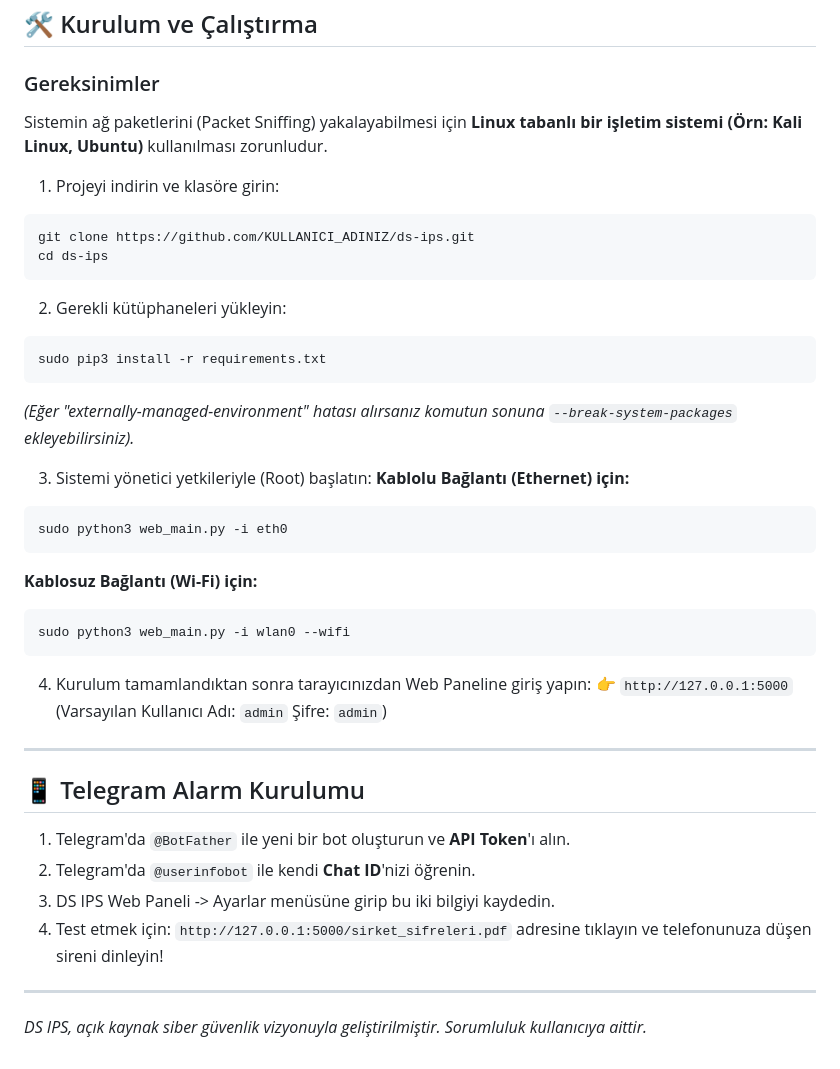
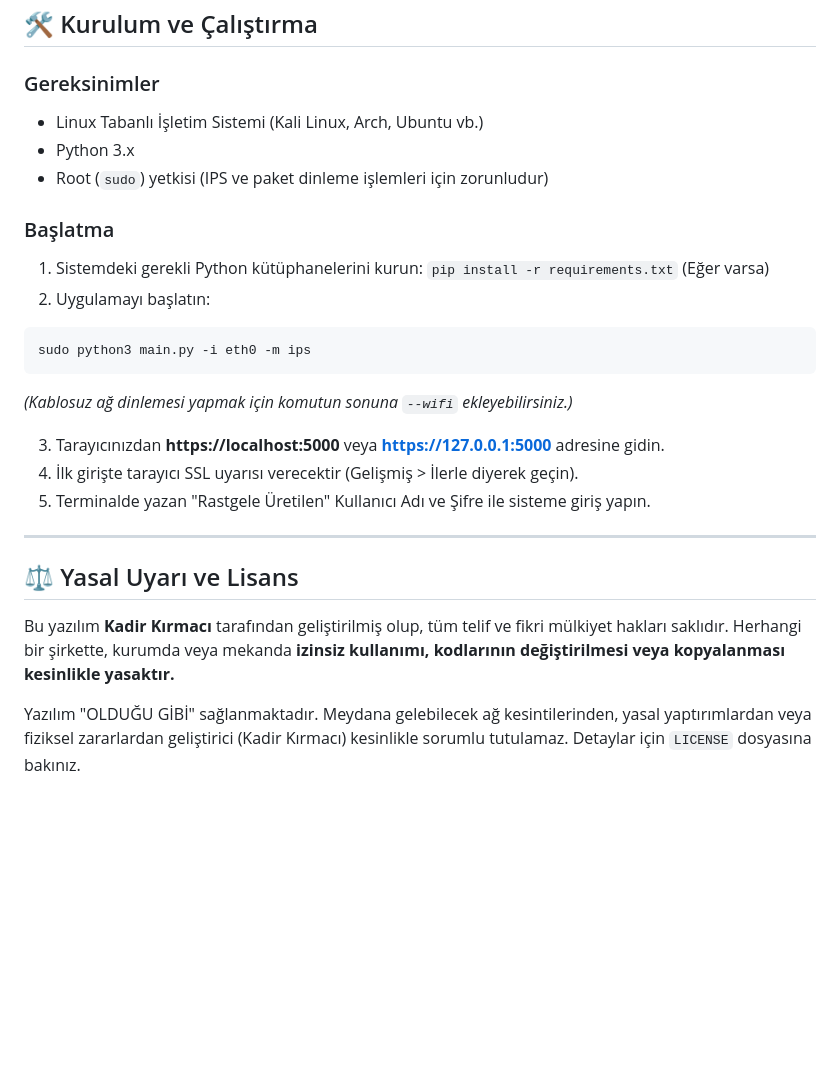
Before and after one commit to Saykopatkhan/DS-PS-, a Markdown page: README.md, the part around one of its changes. Rendered like a GitHub page; blank space fills up the shorter version.

````diff
--- a/README.md
+++ b/README.md
@@ -38,40 +55,25 @@ DS IPS, sıradan bir izleme aracı (IDS) olmaktan öte, ağa giren saldırganı
 ## 🛠️ Kurulum ve Çalıştırma
 
 ### Gereksinimler
-Sistemin ağ paketlerini (Packet Sniffing) yakalayabilmesi için **Linux tabanlı bir işletim sistemi (Örn: Kali Linux, Ubuntu)** kullanılması zorunludur.
+- Linux Tabanlı İşletim Sistemi (Kali Linux, Arch, Ubuntu vb.)
+- Python 3.x
+- Root (`sudo`) yetkisi (IPS ve paket dinleme işlemleri için zorunludur)
 
-1. Projeyi indirin ve klasöre girin:
+### Başlatma
+1. Sistemdeki gerekli Python kütüphanelerini kurun: `pip install -r requirements.txt` (Eğer varsa)
+2. Uygulamayı başlatın:
 ```bash
-git clone https://github.com/KULLANICI_ADINIZ/ds-ips.git
-cd ds-ips
+sudo python3 main.py -i eth0 -m ips
 ```
+*(Kablosuz ağ dinlemesi yapmak için komutun sonuna `--wifi` ekleyebilirsiniz.)*
 
-2. Gerekli kütüphaneleri yükleyin:
-```bash
-sudo pip3 install -r requirements.txt
-```
-*(Eğer "externally-managed-environment" hatası alırsanız komutun sonuna `--break-system-packages` ekleyebilirsiniz).*
-
-3. Sistemi yönetici yetkileriyle (Root) başlatın:
-**Kablolu Bağlantı (Ethernet) için:**
-```bash
-sudo python3 web_main.py -i eth0
-```
-**Kablosuz Bağlantı (Wi-Fi) için:**
-```bash
-sudo python3 web_main.py -i wlan0 --wifi
-```
-
-4. Kurulum tamamlandıktan sonra tarayıcınızdan Web Paneline giriş yapın:
-👉 `http://127.0.0.1:5000` (Varsayılan Kullanıcı Adı: `admin` Şifre: `admin`)
+3. Tarayıcınızdan **https://localhost:5000** veya **https://127.0.0.1:5000** adresine gidin.
+4. İlk girişte tarayıcı SSL uyarısı verecektir (Gelişmiş > İlerle diyerek geçin).
+5. Terminalde yazan "Rastgele Üretilen" Kullanıcı Adı ve Şifre ile sisteme giriş yapın.
 
 ---
 
-## 📱 Telegram Alarm Kurulumu
-1. Telegram'da `@BotFather` ile yeni bir bot oluşturun ve **API Token**'ı alın.
-2. Telegram'da `@userinfobot` ile kendi **Chat ID**'nizi öğrenin.
-3. DS IPS Web Paneli -> Ayarlar menüsüne girip bu iki bilgiyi kaydedin.
-4. Test etmek için: `http://127.0.0.1:5000/sirket_sifreleri.pdf` adresine tıklayın ve telefonunuza düşen sireni dinleyin!
+## ⚖️ Yasal Uyarı ve Lisans
+Bu yazılım **Kadir Kırmacı** tarafından geliştirilmiş olup, tüm telif ve fikri mülkiyet hakları saklıdır. Herhangi bir şirkette, kurumda veya mekanda **izinsiz kullanımı, kodlarının değiştirilmesi veya kopyalanması kesinlikle yasaktır.**
 
----
-*DS IPS, açık kaynak siber güvenlik vizyonuyla geliştirilmiştir. Sorumluluk kullanıcıya aittir.*
+Yazılım "OLDUĞU GİBİ" sağlanmaktadır. Meydana gelebilecek ağ kesintilerinden, yasal yaptırımlardan veya fiziksel zararlardan geliştirici (Kadir Kırmacı) kesinlikle sorumlu tutulamaz. Detaylar için `LICENSE` dosyasına bakınız.
````
Also changed, not shown: other parts of README.md (+42 -25 lines).
